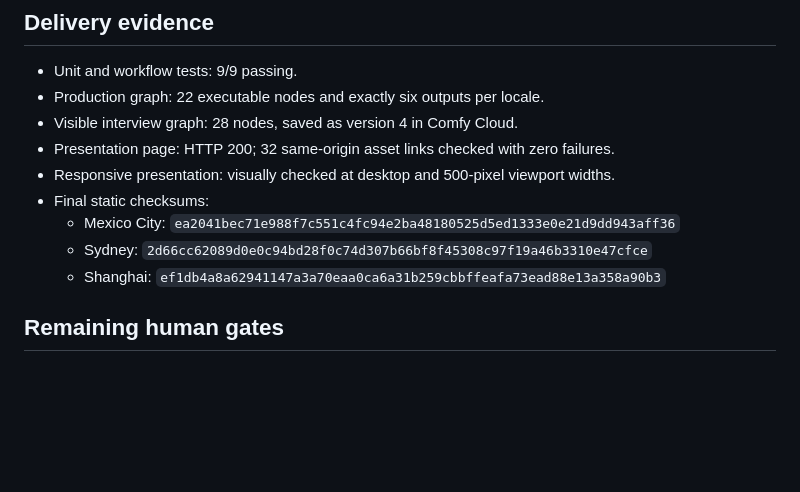
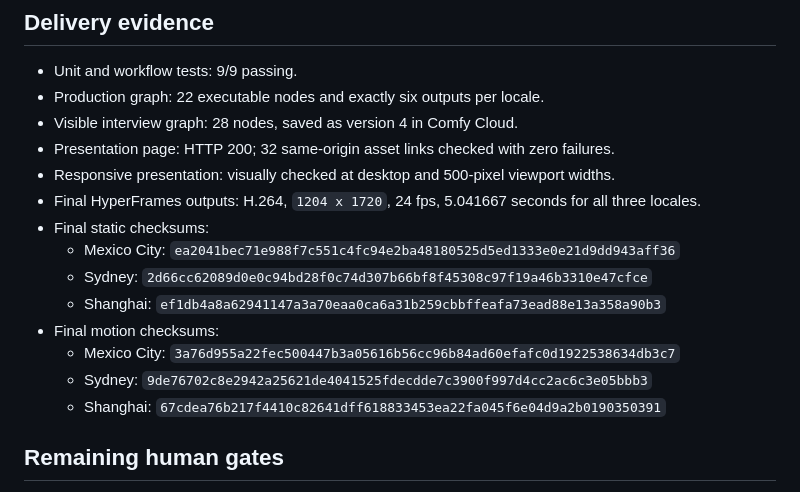
Before and after one commit to thenpceo/locale-flow-comfy-codex, a Markdown page: review/locale-qa-2026-08-08.md, the part around the change printed below. Rendered like a GitHub page; blank space fills up the shorter version.

```diff
--- a/review/locale-qa-2026-08-08.md
+++ b/review/locale-qa-2026-08-08.md
@@ -50,10 +59,15 @@ The fixes are atomic commits: `3128123`, `1c07eeb`, `b781985`, and `ac8f82e`.
 - Visible interview graph: 28 nodes, saved as version 4 in Comfy Cloud.
 - Presentation page: HTTP 200; 32 same-origin asset links checked with zero failures.
 - Responsive presentation: visually checked at desktop and 500-pixel viewport widths.
+- Final HyperFrames outputs: H.264, `1204 x 1720`, 24 fps, 5.041667 seconds for all three locales.
 - Final static checksums:
   - Mexico City: `ea2041bec71e988f7c551c4fc94e2ba48180525d5ed1333e0e21d9dd943aff36`
   - Sydney: `2d66cc62089d0e0c94bd28f0c74d307b66bf8f45308c97f19a46b3310e47cfce`
   - Shanghai: `ef1db4a8a62941147a3a70eaa0ca6a31b259cbbffeafa73ead88e13a358a90b3`
+- Final motion checksums:
+  - Mexico City: `3a76d955a22fec500447b3a05616b56cc96b84ad60efafc0d1922538634db3c7`
+  - Sydney: `9de76702c8e2942a25621de4041525fdecdde7c3900f997d4cc2ac6c3e05bbb3`
+  - Shanghai: `67cdea76b217f4410c82641dff618833453ea22fa045f6e04d9a2b0190350391`
 
 ## Remaining human gates
 
```
Also changed, not shown: other parts of review/locale-qa-2026-08-08.md (+10 -1 lines), README.md (+15 -1 lines), review/locale-motion-qa-2026-08-08.jpg (added), 5 other files.
